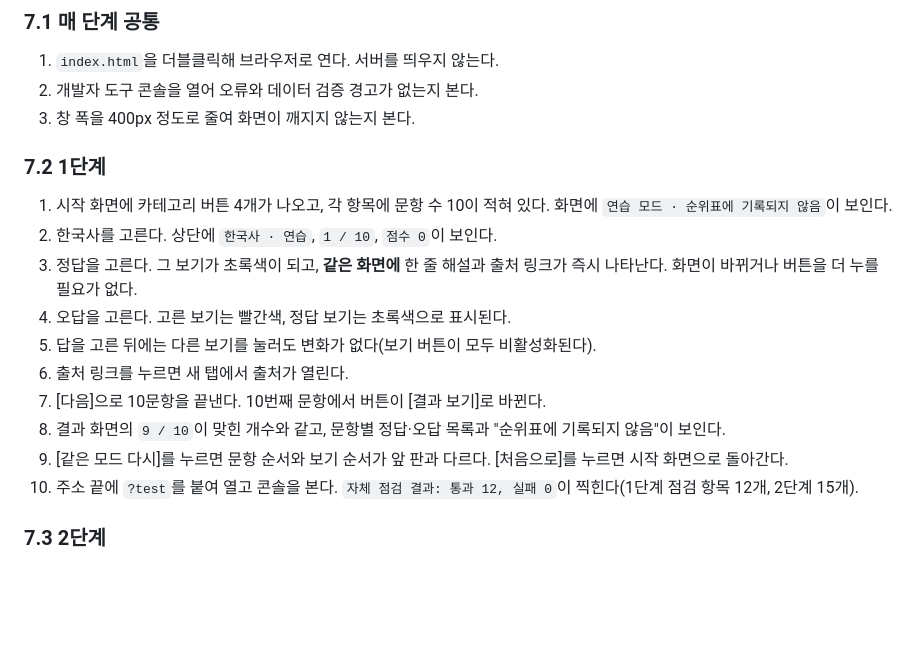
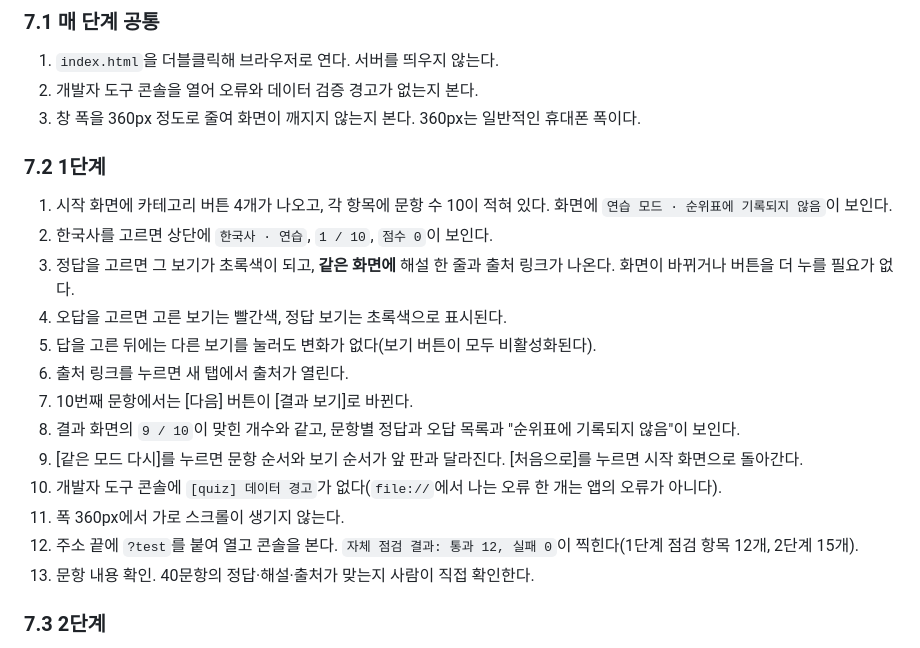
Before and after one commit to amanda759333/Study03_Quiz, a Markdown page: PRD.md, the part around the change. Rendered like a GitHub page; blank space fills up the shorter version.

```diff
--- a/PRD.md
+++ b/PRD.md
@@ -364,25 +364,29 @@ let session = {
 
 1. `index.html`을 더블클릭해 브라우저로 연다. 서버를 띄우지 않는다.
 2. 개발자 도구 콘솔을 열어 오류와 데이터 검증 경고가 없는지 본다.
-3. 창 폭을 400px 정도로 줄여 화면이 깨지지 않는지 본다.
+3. 창 폭을 360px 정도로 줄여 화면이 깨지지 않는지 본다. 360px는 일반적인 휴대폰 폭이다.
 
 ### 7.2 1단계
 
 1. 시작 화면에 카테고리 버튼 4개가 나오고, 각 항목에 문항 수 10이 적혀 있다. 화면에
    `연습 모드 · 순위표에 기록되지 않음`이 보인다.
-2. 한국사를 고른다. 상단에 `한국사 · 연습`, `1 / 10`, `점수 0`이 보인다.
-3. 정답을 고른다. 그 보기가 초록색이 되고, **같은 화면에** 한 줄 해설과 출처 링크가
-   즉시 나타난다. 화면이 바뀌거나 버튼을 더 누를 필요가 없다.
-4. 오답을 고른다. 고른 보기는 빨간색, 정답 보기는 초록색으로 표시된다.
+2. 한국사를 고르면 상단에 `한국사 · 연습`, `1 / 10`, `점수 0`이 보인다.
+3. 정답을 고르면 그 보기가 초록색이 되고, **같은 화면에** 해설 한 줄과 출처 링크가
+   나온다. 화면이 바뀌거나 버튼을 더 누를 필요가 없다.
+4. 오답을 고르면 고른 보기는 빨간색, 정답 보기는 초록색으로 표시된다.
 5. 답을 고른 뒤에는 다른 보기를 눌러도 변화가 없다(보기 버튼이 모두 비활성화된다).
 6. 출처 링크를 누르면 새 탭에서 출처가 열린다.
-7. [다음]으로 10문항을 끝낸다. 10번째 문항에서 버튼이 [결과 보기]로 바뀐다.
-8. 결과 화면의 `9 / 10`이 맞힌 개수와 같고, 문항별 정답·오답 목록과 "순위표에
+7. 10번째 문항에서는 [다음] 버튼이 [결과 보기]로 바뀐다.
+8. 결과 화면의 `9 / 10`이 맞힌 개수와 같고, 문항별 정답과 오답 목록과 "순위표에
    기록되지 않음"이 보인다.
-9. [같은 모드 다시]를 누르면 문항 순서와 보기 순서가 앞 판과 다르다. [처음으로]를
+9. [같은 모드 다시]를 누르면 문항 순서와 보기 순서가 앞 판과 달라진다. [처음으로]를
    누르면 시작 화면으로 돌아간다.
-10. 주소 끝에 `?test`를 붙여 열고 콘솔을 본다. `자체 점검 결과: 통과 12, 실패 0`이
+10. 개발자 도구 콘솔에 `[quiz] 데이터 경고`가 없다(`file://`에서 나는 오류 한 개는
+   앱의 오류가 아니다).
+11. 폭 360px에서 가로 스크롤이 생기지 않는다.
+12. 주소 끝에 `?test`를 붙여 열고 콘솔을 본다. `자체 점검 결과: 통과 12, 실패 0`이
    찍힌다(1단계 점검 항목 12개, 2단계 15개).
+13. 문항 내용 확인. 40문항의 정답·해설·출처가 맞는지 사람이 직접 확인한다.
 
 ### 7.3 2단계
 
```
Also changed, not shown: IMPL-PLAN.md (+27 -20 lines).
